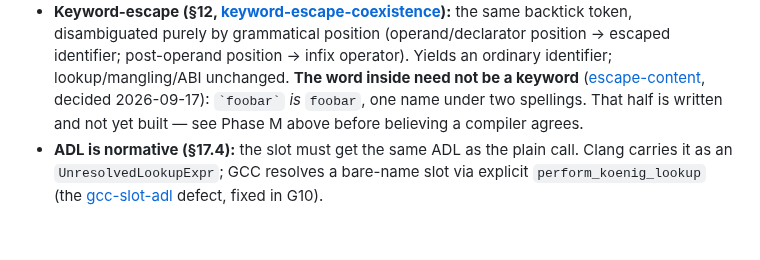
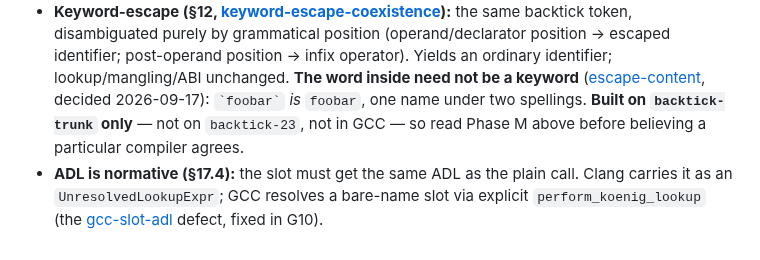
Before and after one commit to steve-downey/backtick, a Markdown page: CLAUDE.md, the part around the change. Drawn GitHub-style.

Commit message:
ops: design-facts bullet — escape-content is built on backtick-trunk
Written this morning when no compiler agreed, and stale by the afternoon:
backtick-trunk carries the content rule and check-clang is green on it. The
bullet now says which compiler agrees and which two do not, rather than
implying none does. Phase M above it was already accurate.

```diff
--- a/CLAUDE.md
+++ b/CLAUDE.md
@@ -438,8 +438,8 @@ installs.
   lookup/mangling/ABI unchanged. **The word inside need not be a keyword**
   ([escape-content](docs/backtick-operator-design.md#escape-content), decided
   2026-09-17): `` `foobar` `` *is* `foobar`, one name under two spellings.
-  That half is written and not yet built — see Phase M above before believing
-  a compiler agrees.
+  **Built on `backtick-trunk` only** — not on `backtick-23`, not in GCC — so
+  read Phase M above before believing a particular compiler agrees.
 - **ADL is normative (§17.4):** the slot must get the same ADL as the plain call.
   Clang carries it as an `UnresolvedLookupExpr`; GCC resolves a bare-name slot
   via explicit `perform_koenig_lookup` (the
```
